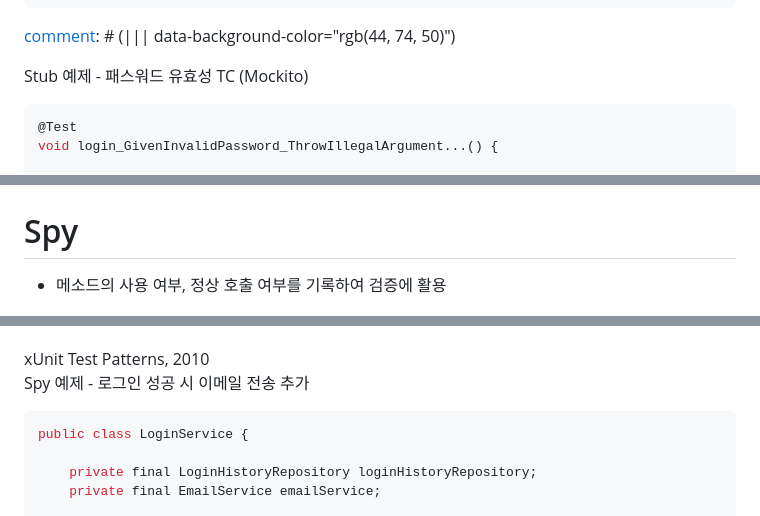
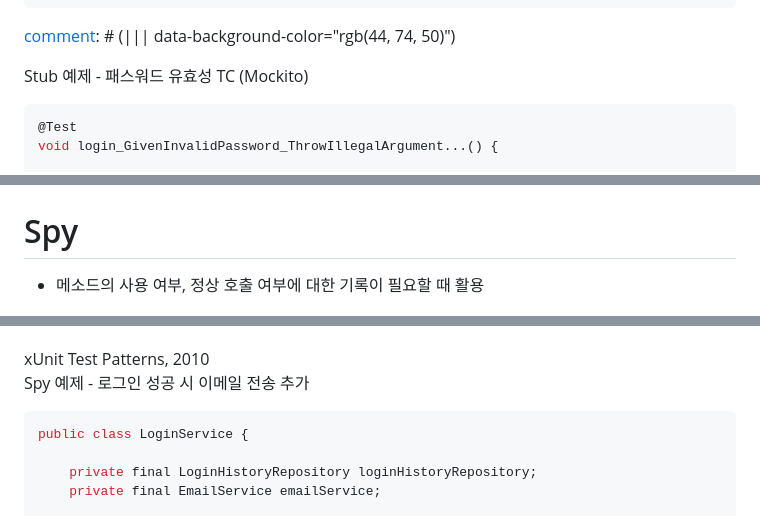
Before and after one commit to e-build/slide-test-double, a Markdown page: test-double.md, 3 parts joined by grey strips. Drawn GitHub-style.

````diff
--- a/test-double.md
+++ b/test-double.md
@@ -263,7 +253,7 @@ void login_GivenInvalidPassword_ThrowIllegalArgument...() {
 
 Stub 예제 - 패스워드 유효성 TC (Mockito)
 
-```java [|7-8]
+```java [|4-5]
 @Test
 void login_GivenInvalidPassword_ThrowIllegalArgument...() {
 
@@ -385,7 +416,7 @@ public class LoginServiceTest {
 
 # Spy
 
-* 메소드의 사용 여부, 정상 호출 여부를 기록하여 검증에 활용
+* 메소드의 사용 여부, 정상 호출 여부에 대한 기록이 필요할 때 활용
 
 [comment]: # (||| data-auto-animate)
 
@@ -423,7 +454,7 @@ public class LoginServiceTest {
 [comment]: # (|||)
 
 Spy 예제 - 로그인 성공 시 이메일 전송 추가
-```java [|14]
+```java [|4|14]
 public class LoginService {
 
     private final LoginHistoryRepository loginHistoryRepository;
````
Also changed, not shown: other parts of test-double.md (+80 -29 lines), resources/stunt-double.jpeg, test-double/resources/stunt-double.jpeg, 3 other files.
